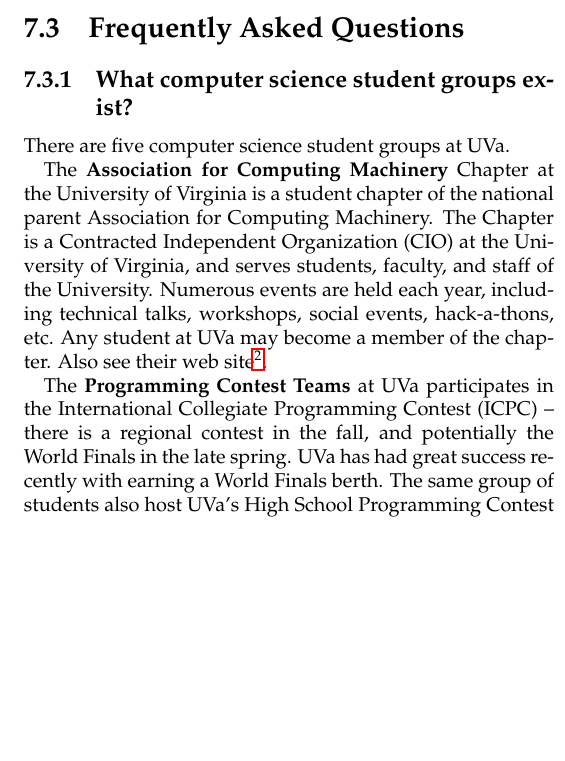
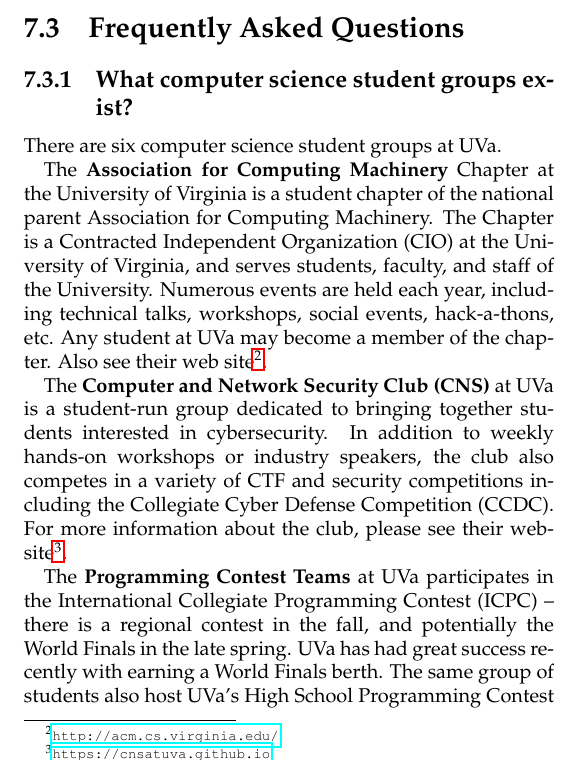
Before and after one commit to twhite7/ugrad-handbook, a LaTeX thesis (cs-ug-hbk.tex, which reads common.tex): part of one column of page 32 of 46, cut so that both start at the same text, the shorter picture padded with empty space. Compiled offline with pdfLaTeX.

Commit message:
Add CNS to CS Handbook

```diff
--- a/common.tex
+++ b/common.tex
@@ -353,7 +353,7 @@
 \subsection{What computer science student groups exist?}
 \label{sec-student-groups}
 
-There are five computer science student groups at UVa.
+There are six computer science student groups at UVa.
 
 The {\bf Association for Computing Machinery} Chapter at the
 University of Virginia is a student chapter of the national parent
@@ -364,6 +364,14 @@
 events, hack-a-thons, etc.  Any student at UVa may become a member of
 the chapter.  Also see their web
 site\myurl{http://acm.cs.virginia.edu/}.
+
+The {\bf Computer and Network Security Club (CNS)} at UVa is a
+student-run group dedicated to bringing together students interested
+in cybersecurity. In addition to weekly hands-on workshops or industry
+speakers, the club also competes in a variety of CTF and security
+competitions including the Collegiate Cyber Defense Competition (CCDC).
+For more information about the club, please see their
+website\myurl{https://cnsatuva.github.io}.
 
 The {\bf Programming Contest Teams} at UVa participates in the
 International Collegiate Programming Contest (ICPC)~-- there is a
```
